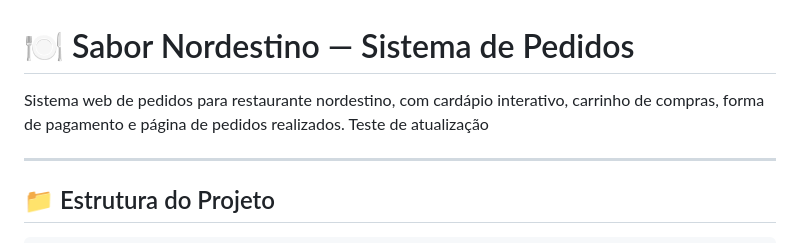
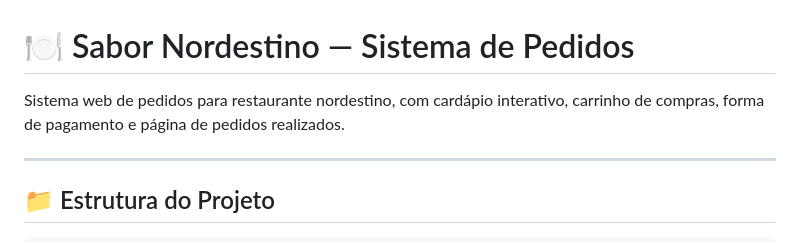
Before and after one commit to isabelepinheiro/restaurante, a Markdown page: README.md, the part around the change. Rendered like a GitHub page.

Commit message:
Corrigido readme

```diff
--- a/README.md
+++ b/README.md
@@ -1,6 +1,6 @@
 # 🍽️ Sabor Nordestino — Sistema de Pedidos
 
-Sistema web  de pedidos para restaurante nordestino, com cardápio interativo, carrinho de compras, forma de pagamento e página de pedidos realizados. Teste de atualização
+Sistema web  de pedidos para restaurante nordestino, com cardápio interativo, carrinho de compras, forma de pagamento e página de pedidos realizados.
 
 ---
 
```
